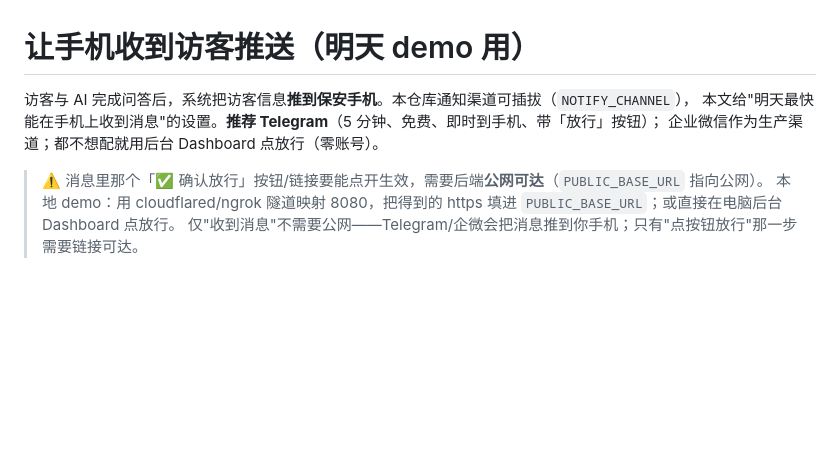
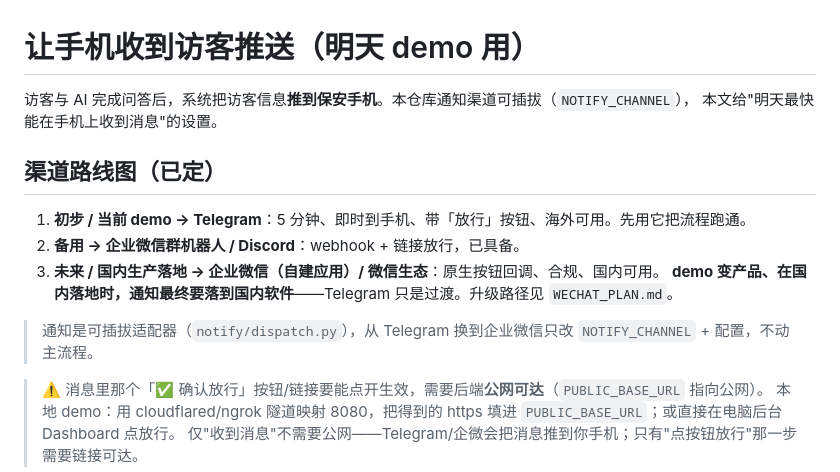
Before and after one commit to WeijieCao77/jingyu-task, a Markdown page: NOTIFY_SETUP.md, the part around the change. Drawn GitHub-style; blank space fills up the shorter version.

Commit message:
docs(wechat-push): channel roadmap — Telegram now, WeCom/WeChat as domestic production
Decision: Telegram is the initial/demo channel (fastest to phone); WeCom group
bot / Discord are backups; 企业微信 (self-built app) / WeChat is the final
domestic-production target — when the demo becomes a product in China the
notification must land on domestic software. Telegram is a bridge.
Positioned in NOTIFY_SETUP.md (roadmap section) and WECHAT_PLAN.md (intro).

https://claude.ai/code/session_01B6b6M3Mj68Qg5RxQMnRmoN

```diff
--- a/NOTIFY_SETUP.md
+++ b/NOTIFY_SETUP.md
@@ -1,8 +1,15 @@
 # 让手机收到访客推送（明天 demo 用）
 
 访客与 AI 完成问答后，系统把访客信息**推到保安手机**。本仓库通知渠道可插拔（`NOTIFY_CHANNEL`），
-本文给"明天最快能在手机上收到消息"的设置。**推荐 Telegram**（5 分钟、免费、即时到手机、带「放行」按钮）；
-企业微信作为生产渠道；都不想配就用后台 Dashboard 点放行（零账号）。
+本文给"明天最快能在手机上收到消息"的设置。
+
+## 渠道路线图（已定）
+1. **初步 / 当前 demo → Telegram**：5 分钟、即时到手机、带「放行」按钮、海外可用。先用它把流程跑通。
+2. **备用 → 企业微信群机器人 / Discord**：webhook + 链接放行，已具备。
+3. **未来 / 国内生产落地 → 企业微信（自建应用）/ 微信生态**：原生按钮回调、合规、国内可用。
+   **demo 变产品、在国内落地时，通知最终要落到国内软件**——Telegram 只是过渡。升级路径见 `WECHAT_PLAN.md`。
+
+> 通知是可插拔适配器（`notify/dispatch.py`），从 Telegram 换到企业微信只改 `NOTIFY_CHANNEL` + 配置，不动主流程。
 
 > ⚠️ 消息里那个「✅ 确认放行」按钮/链接要能点开生效，需要后端**公网可达**（`PUBLIC_BASE_URL` 指向公网）。
 > 本地 demo：用 cloudflared/ngrok 隧道映射 8080，把得到的 https 填进 `PUBLIC_BASE_URL`；或直接在电脑后台 Dashboard 点放行。
```
Also changed, not shown: WECHAT_PLAN.md (+2 -0 lines).
